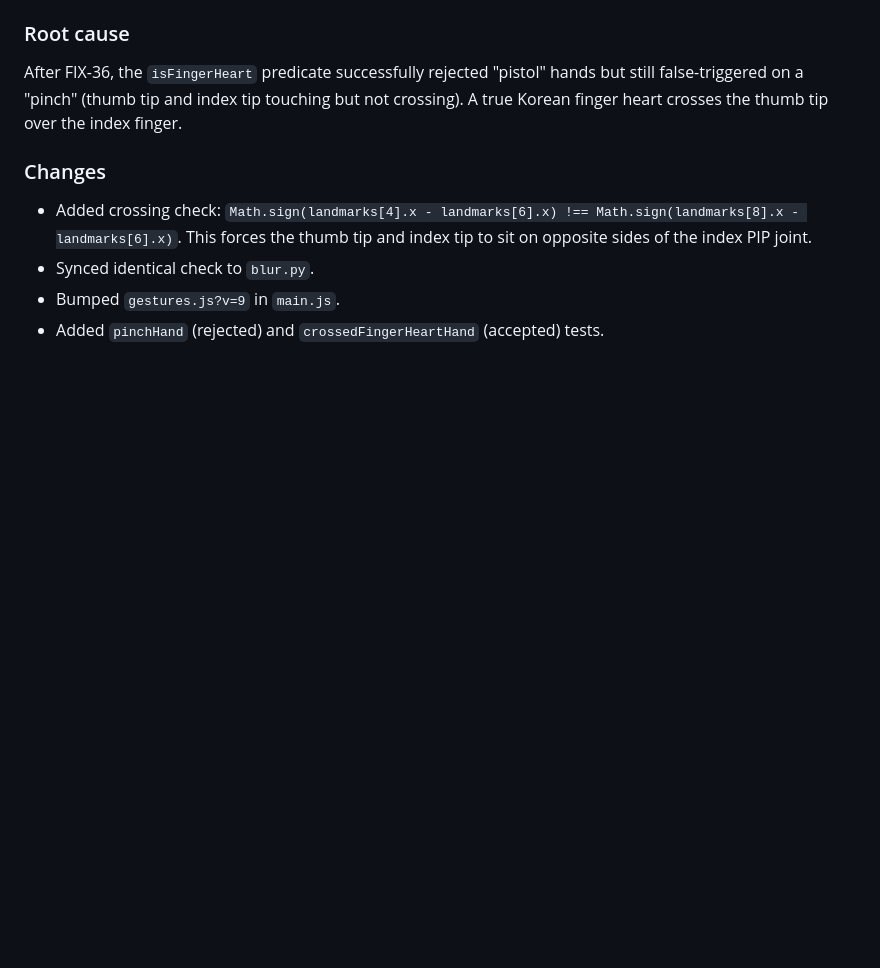
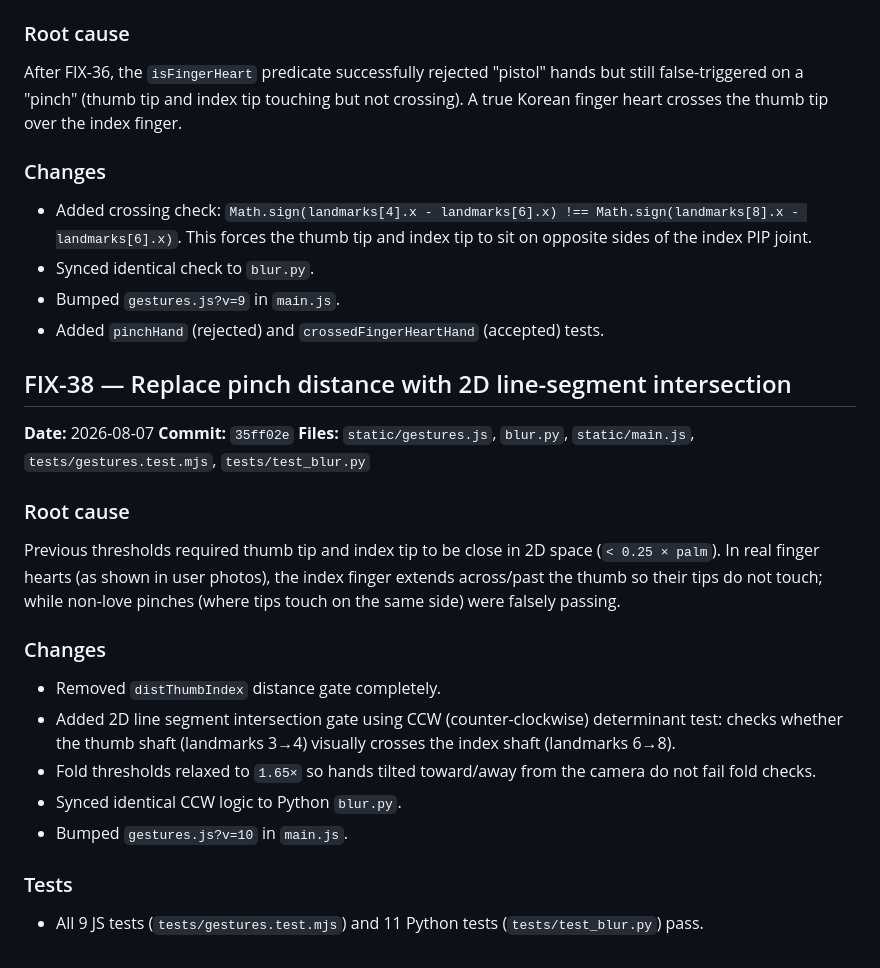
Before and after one commit to Raflyf/FotoKitaBlur, a Markdown page: AUDIT.md, the part around the change. Drawn GitHub-style; blank space fills up the shorter version.

Commit message:
docs: record FIX-38 in audit

```diff
--- a/AUDIT.md
+++ b/AUDIT.md
@@ -225,3 +225,32 @@ index finger.
 - Synced identical check to `blur.py`.
 - Bumped `gestures.js?v=9` in `main.js`.
 - Added `pinchHand` (rejected) and `crossedFingerHeartHand` (accepted) tests.
+
+## FIX-38 — Replace pinch distance with 2D line-segment intersection
+
+**Date:** 2026-08-07
+**Commit:** `35ff02e`
+**Files:** `static/gestures.js`, `blur.py`, `static/main.js`, `tests/gestures.test.mjs`, `tests/test_blur.py`
+
+### Root cause
+
+Previous thresholds required thumb tip and index tip to be close in 2D space
+(`< 0.25 × palm`). In real finger hearts (as shown in user photos), the index
+finger extends across/past the thumb so their tips do not touch; while non-love
+pinches (where tips touch on the same side) were falsely passing.
+
+### Changes
+
+- Removed `distThumbIndex` distance gate completely.
+- Added 2D line segment intersection gate using CCW (counter-clockwise)
+  determinant test: checks whether the thumb shaft (landmarks 3→4) visually
+  crosses the index shaft (landmarks 6→8).
+- Fold thresholds relaxed to `1.65×` so hands tilted toward/away from the camera
+  do not fail fold checks.
+- Synced identical CCW logic to Python `blur.py`.
+- Bumped `gestures.js?v=10` in `main.js`.
+
+### Tests
+
+- All 9 JS tests (`tests/gestures.test.mjs`) and 11 Python tests
+  (`tests/test_blur.py`) pass.
```
